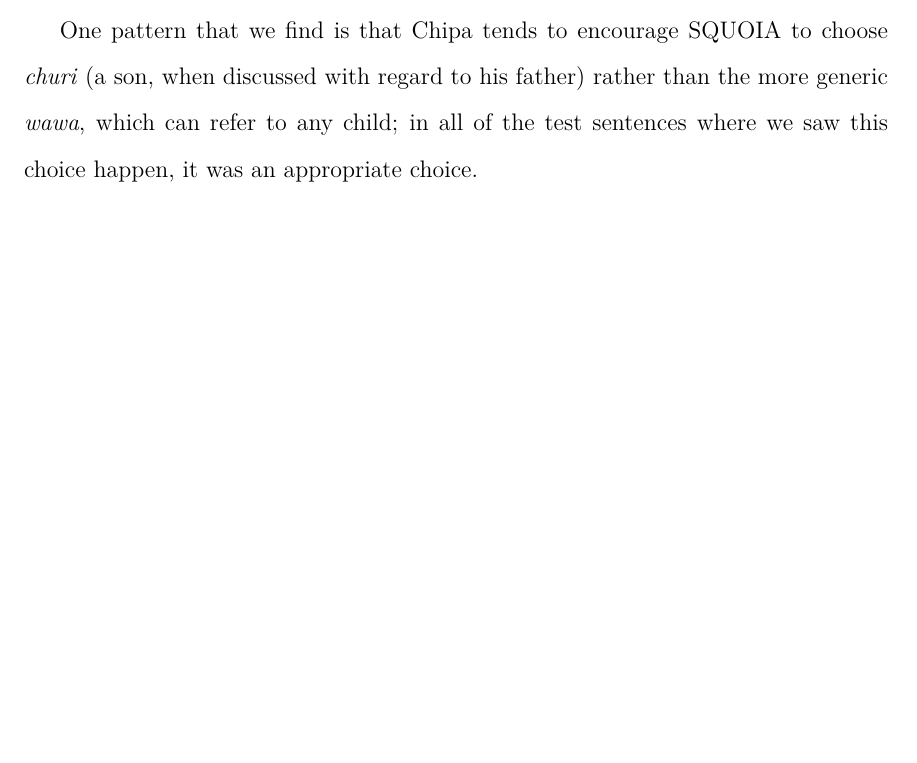
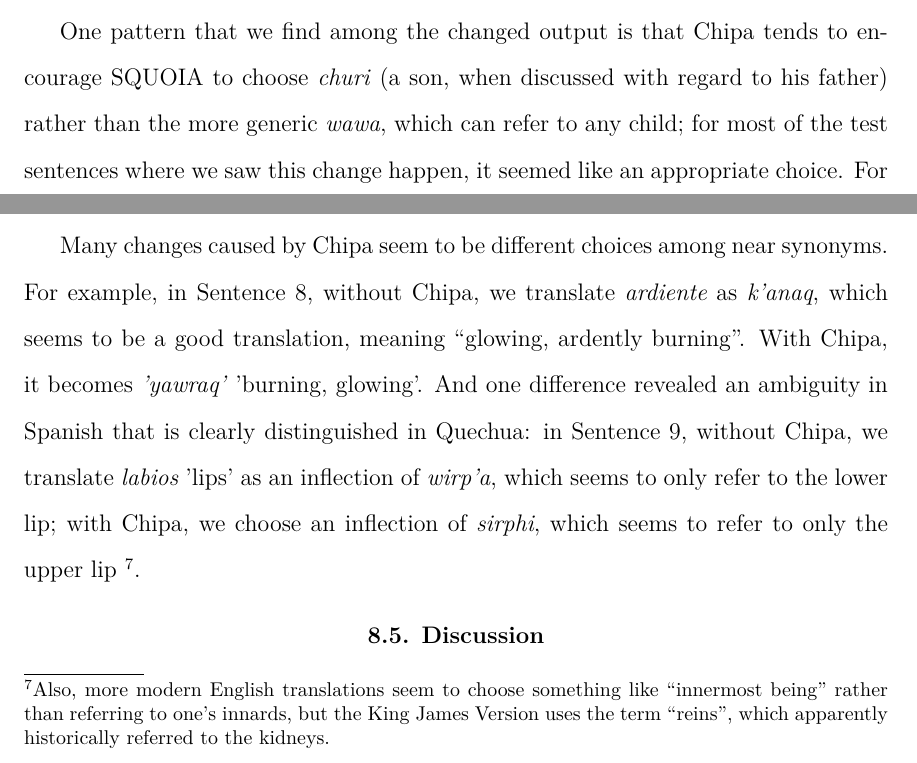
Before and after one commit to alexrudnick/dissertation, a LaTeX thesis (dissertation/dissertation.tex, which reads dissertation/integration.tex): part of page 134 of 152 before the commit and two parts of pages 134 and 135 of 152 after it, the two joined at a grey line, cut so that both start at the same text, the shorter picture padded with empty space. Compiled offline with XeLaTeX.

Commit message:
bit more editing

```diff
--- a/dissertation/integration.tex
+++ b/dissertation/integration.tex
@@ -264,10 +270,15 @@ appropriate lemmas.
 In any case, here we will show examples of word choices that were changed with
 the addition of Chipa CL-WSD, and, armed with our Spanish-Quechua dictionary
 \cite{academiamayor}, determine whether they are more or less appropriate than
-the choices that the SQUOIA system would have made on its own.
+the choices that the SQUOIA system would have made on its own. For some
+examples chosen from the sampled test set, see Figure
+\ref{fig:some-spanish-verses-with-changes}.
 
+One pattern that we find among the changed output is that Chipa tends to
+encourage SQUOIA to choose \emph{churi} (a son, when discussed with regard to
+his father) rather than the more generic \emph{wawa}, which can refer to any
+child; for most of the test sentences where we saw this change happen, it
+seemed like an appropriate choice. For example, in Sentence
+\ref{sent:putyourhand}, we are referring to a son of a particular man, so this
+seems like a good choice.
 
-One pattern that we find is that Chipa tends to encourage SQUOIA to choose
-\emph{churi} (a son, when discussed with regard to his father) rather than the
-more generic \emph{wawa}, which can refer to any child; in all of the test
-sentences where we saw this choice happen, it was an appropriate choice.
@@ -281,3 +286,18 @@ For some examples chosen from the sampled test set, see Figure
 Quechua, without Chipa, SQUOIA translates \emph{llamando} ('calling') to
 \emph{sutikuspa}, where \emph{suti} is the sense of ``llamar" that refers to
 naming. However, with Chipa, SQUOIA picks \emph{waqyaspa}, where \emph{waqyay}
+is the communicative sense, rather than the naming sense.
+
+Many changes caused by Chipa seem to be different choices among near synonyms.
+For example, in Sentence \ref{sent:burning}, without Chipa, we translate
+\emph{ardiente} as \emph{k'anaq}, which seems to be a good translation, meaning
+``glowing, ardently burning". With Chipa, it becomes \emph{'yawraq'} 'burning,
+glowing'. And one difference revealed an ambiguity in Spanish that is clearly
+distinguished in Quechua: in Sentence \ref{sent:reins}, without Chipa, we
+translate \emph{labios} 'lips' as an inflection of \emph{wirp'a}, which seems
+to only refer to the lower lip; with Chipa, we choose an inflection of
+\emph{sirphi}, which seems to refer to only the upper lip
+\footnote{Also, more modern English translations seem to choose something like
+``innermost being" rather than referring to one's innards, but the King James
+Version uses the term ``reins", which apparently historically referred to the
+kidneys.}.
@@ -320,0 +334 @@ Y mis entrañas también se alegrarán cuando tus labios hablen con rectitud.
+\section{Discussion}
```
Also changed, not shown: dissertation/integration.tex (41 more changed lines).
